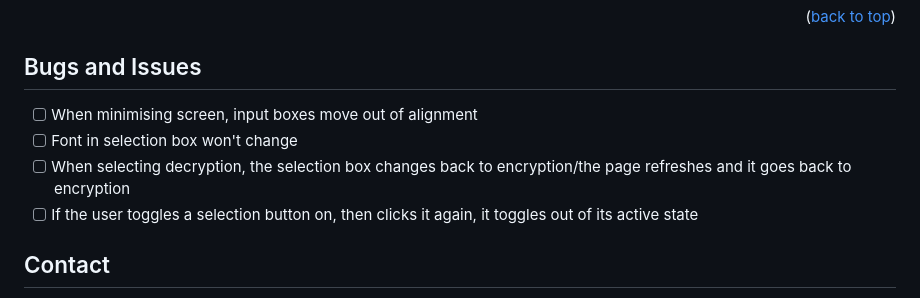
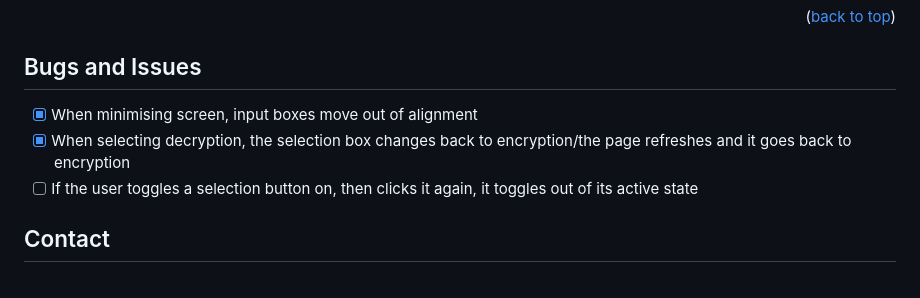
Before and after one commit to lilystraker/Ciphernator, a Markdown page: README.md, the part around the change. Drawn GitHub-style.

Commit message:
Added bug fixes to readme

```diff
--- a/README.md
+++ b/README.md
@@ -101,9 +101,8 @@ Website:
 
 ## Bugs and Issues
 
-- [ ] When minimising screen, input boxes move out of alignment
-- [ ] Font in selection box won't change
-- [ ] When selecting decryption, the selection box changes back to encryption/the page refreshes and it goes back to encryption
+- [X] When minimising screen, input boxes move out of alignment
+- [X] When selecting decryption, the selection box changes back to encryption/the page refreshes and it goes back to encryption
 - [ ] If the user toggles a selection button on, then clicks it again, it toggles out of its active state
 
 <!-- CONTACT -->
```
